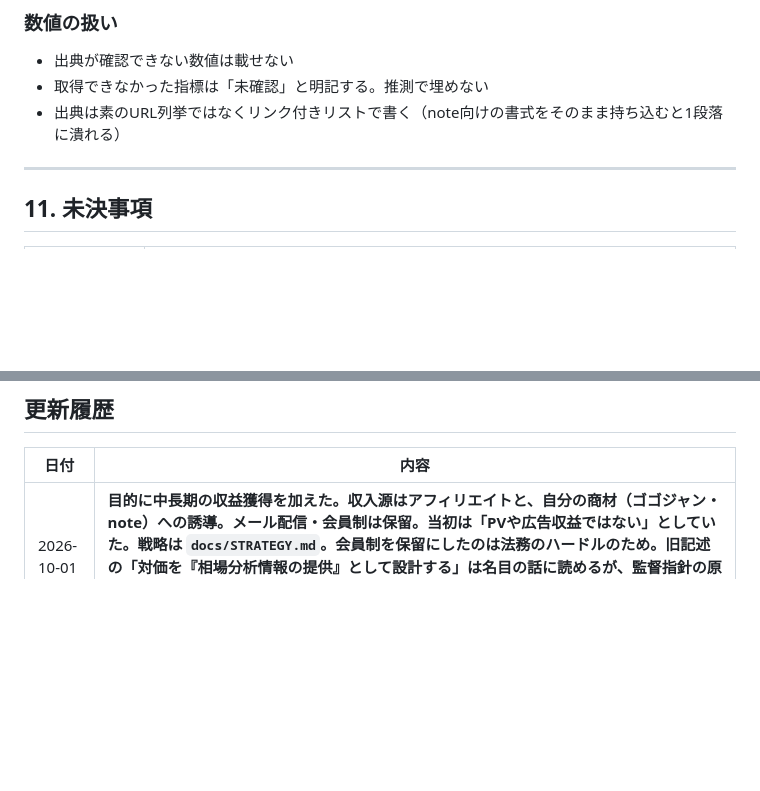
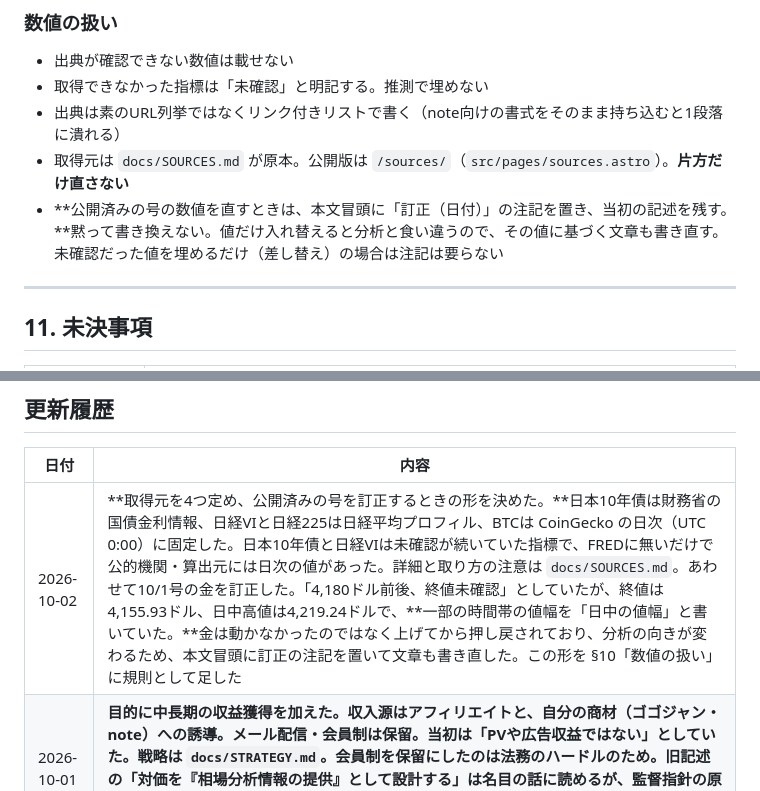
Before and after one commit to rs250fx-prog/financial-report, a Markdown page: docs/SPEC.md, 2 parts joined by grey strips. Rendered like a GitHub page; blank space fills up the shorter version.

```diff
--- a/docs/SPEC.md
+++ b/docs/SPEC.md
@@ -461,6 +461,8 @@ python tools/make-og.py
 - 出典が確認できない数値は載せない
 - 取得できなかった指標は「未確認」と明記する。推測で埋めない
 - 出典は素のURL列挙ではなくリンク付きリストで書く（note向けの書式をそのまま持ち込むと1段落に潰れる）
+- 取得元は `docs/SOURCES.md` が原本。公開版は `/sources/`（`src/pages/sources.astro`）。**片方だけ直さない**
+- **公開済みの号の数値を直すときは、本文冒頭に「訂正（日付）」の注記を置き、当初の記述を残す。**黙って書き換えない。値だけ入れ替えると分析と食い違うので、その値に基づく文章も書き直す。未確認だった値を埋めるだけ（差し替え）の場合は注記は要らない
 
 ---
 
@@ -484,6 +486,7 @@ python tools/make-og.py
 
 | 日付 | 内容 |
 |---|---|
+| 2026-10-02 | **取得元を4つ定め、公開済みの号を訂正するときの形を決めた。**日本10年債は財務省の国債金利情報、日経VIと日経225は日経平均プロフィル、BTCは CoinGecko の日次（UTC 0:00）に固定した。日本10年債と日経VIは未確認が続いていた指標で、FREDに無いだけで公的機関・算出元には日次の値があった。詳細と取り方の注意は `docs/SOURCES.md`。あわせて10/1号の金を訂正した。「4,180ドル前後、終値未確認」としていたが、終値は4,155.93ドル、日中高値は4,219.24ドルで、**一部の時間帯の値幅を「日中の値幅」と書いていた。**金は動かなかったのではなく上げてから押し戻されており、分析の向きが変わるため、本文冒頭に訂正の注記を置いて文章も書き直した。この形を §10「数値の扱い」に規則として足した |
 | 2026-10-01 | **目的に中長期の収益獲得を加えた。収入源はアフィリエイトと、自分の商材（ゴゴジャン・note）への誘導。メール配信・会員制は保留。**当初は「PVや広告収益ではない」としていた。戦略は `docs/STRATEGY.md`。会員制を保留にしたのは法務のハードルのため。旧記述の「対価を『相場分析情報の提供』として設計する」は名目の話に読めるが、監督指針の原文を確認したところ、問われるのは**単発で買えるか（会員登録が必須か）と個別性**だった。月額会員だけが分析を読める形は、指針が登録を要するとしている形にあたる |
 | 2026-10-01 | シナリオ検証（`review`）の必須化に開始日 `REVIEW_SINCE = 2026-09-30` を設けた。**結果を知ったあとに書く検証は検証にならない**ため過去号は遡らないと決めたが、そのままだと消せない警告が常時7件並び、警告そのものが読まれなくなる。境界を定数で持つ |
 | 2026-09-30 | **指標の取得元を確定し、シナリオの答え合わせを始めた。**実質金利が9本中7本で「未確認」だった原因は探し方で、報道が「今日の値」として書かない指標だった。FREDに毎営業日の確定値があり鍵も要らない。`tools/fetch-indicators.py` で7指標を一括取得する。**系列ごとに1〜2営業日の遅れがあるため「◯/◯時点」を必ず添える**（遅れを理由に空欄にしない）。取得元は `docs/SOURCES.md` と公開ページ `/sources/` に明示。あわせて日次frontmatterに `review` を追加し、前号シナリオの検証を毎号記録する。判定は hit/partial/miss/pending の4値で、**二択にすると「方向は合ったが経路が違った」がhitに寄る**ため。履歴は `/review/`。検査は review 欠落を警告し、of の日付と対象号の存在を検証する |
```
Also changed, not shown: docs/HANDOVER.md (+64 -13 lines).
